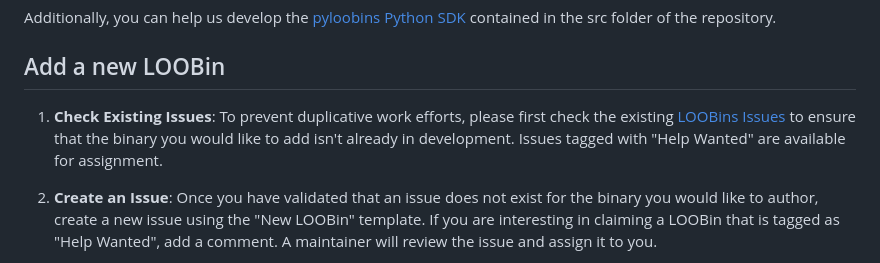
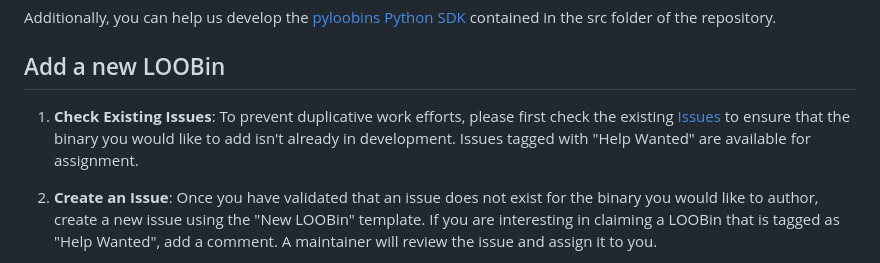
Before and after one commit to infosecB/LOOBins, a Markdown page: CONTRIBUTING.md, the part around the change printed below. Drawn GitHub-style.

```diff
--- a/CONTRIBUTING.md
+++ b/CONTRIBUTING.md
@@ -7,7 +7,7 @@ Additionally, you can help us develop the [pyloobins Python SDK](https://pypi.or
 
 ## Add a new LOOBin
 
-1. **Check Existing Issues**: To prevent duplicative work efforts, please first check the existing [LOOBins Issues](https://github.com/infosecB/LOOBins/issues) to ensure that the binary you would like to add isn't already in development. Issues tagged with "Help Wanted" are available for assignment.
+1. **Check Existing Issues**: To prevent duplicative work efforts, please first check the existing [Issues](https://github.com/infosecB/LOOBins/issues) to ensure that the binary you would like to add isn't already in development. Issues tagged with "Help Wanted" are available for assignment.
 
 2. **Create an Issue**: Once you have validated that an issue does not exist for the binary you would like to author, create a new issue using the "New LOOBin" template. If you are interesting in claiming a LOOBin that is tagged as "Help Wanted", add a comment. A maintainer will review the issue and assign it to you.
 
```
Also changed, not shown: other parts of CONTRIBUTING.md (+1 -1 lines).
